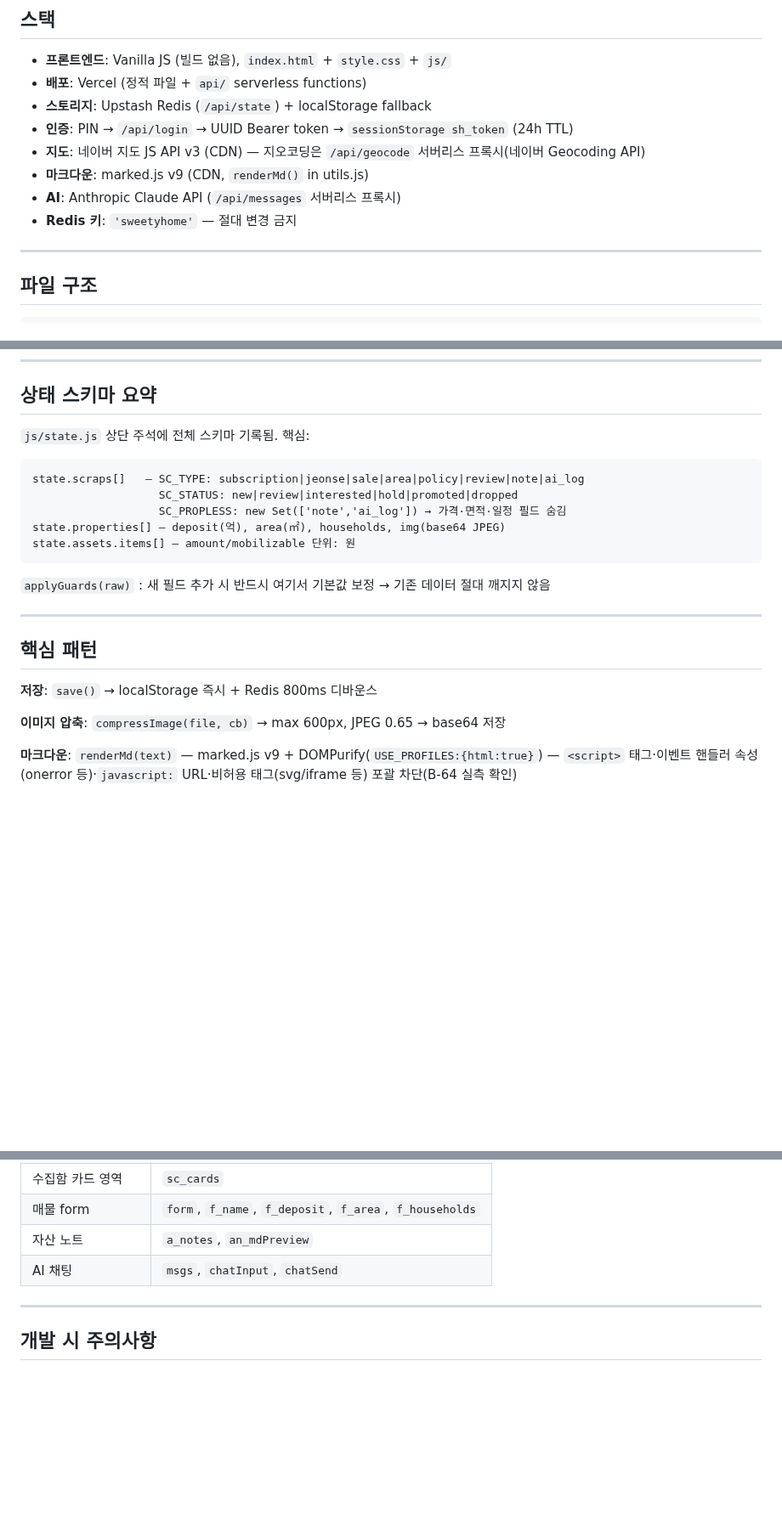
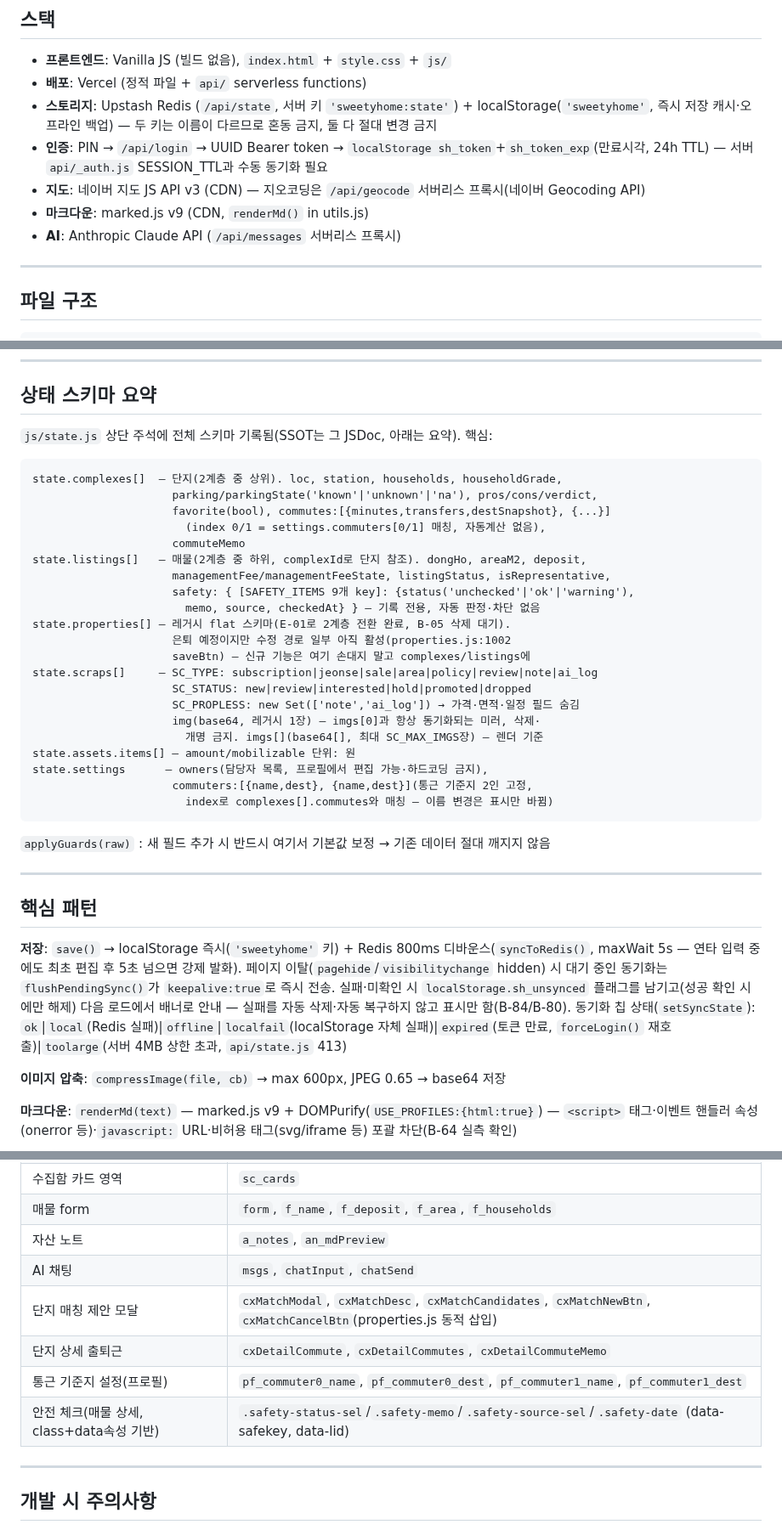
Before and after one commit to fredgold/sweetyhome, a Markdown page: CLAUDE.md, 3 parts joined by grey strips. Shown at 85% size. Rendered like a GitHub page; blank space fills up the shorter version.

Commit message:
docs: CLAUDE.md 스키마·저장·인증 서술 실코드 동기화 (B-82)

````diff
--- a/CLAUDE.md
+++ b/CLAUDE.md
@@ -8,12 +8,11 @@
 
 - **프론트엔드**: Vanilla JS (빌드 없음), `index.html` + `style.css` + `js/`
 - **배포**: Vercel (정적 파일 + `api/` serverless functions)
-- **스토리지**: Upstash Redis (`/api/state`) + localStorage fallback
-- **인증**: PIN → `/api/login` → UUID Bearer token → `sessionStorage sh_token` (24h TTL)
+- **스토리지**: Upstash Redis (`/api/state`, 서버 키 `'sweetyhome:state'`) + localStorage(`'sweetyhome'`, 즉시 저장 캐시·오프라인 백업) — 두 키는 이름이 다르므로 혼동 금지, 둘 다 절대 변경 금지
+- **인증**: PIN → `/api/login` → UUID Bearer token → `localStorage sh_token`+`sh_token_exp`(만료시각, 24h TTL) — 서버 `api/_auth.js` SESSION_TTL과 수동 동기화 필요
 - **지도**: 네이버 지도 JS API v3 (CDN) — 지오코딩은 `/api/geocode` 서버리스 프록시(네이버 Geocoding API)
 - **마크다운**: marked.js v9 (CDN, `renderMd()` in utils.js)
 - **AI**: Anthropic Claude API (`/api/messages` 서버리스 프록시)
-- **Redis 키**: `'sweetyhome'` — 절대 변경 금지
 
 ---
 
@@ -58,14 +57,30 @@ js/
 
 ## 상태 스키마 요약
 
-`js/state.js` 상단 주석에 전체 스키마 기록됨. 핵심:
+`js/state.js` 상단 주석에 전체 스키마 기록됨(SSOT는 그 JSDoc, 아래는 요약). 핵심:
 
 ```
-state.scraps[]   — SC_TYPE: subscription|jeonse|sale|area|policy|review|note|ai_log
-                   SC_STATUS: new|review|interested|hold|promoted|dropped
-                   SC_PROPLESS: new Set(['note','ai_log']) → 가격·면적·일정 필드 숨김
-state.properties[] — deposit(억), area(㎡), households, img(base64 JPEG)
+state.complexes[]  — 단지(2계층 중 상위). loc, station, households, householdGrade,
+                     parking/parkingState('known'|'unknown'|'na'), pros/cons/verdict,
+                     favorite(bool), commutes:[{minutes,transfers,destSnapshot}, {...}]
+                       (index 0/1 = settings.commuters[0/1] 매칭, 자동계산 없음),
+                     commuteMemo
+state.listings[]   — 매물(2계층 중 하위, complexId로 단지 참조). dongHo, areaM2, deposit,
+                     managementFee/managementFeeState, listingStatus, isRepresentative,
+                     safety: { [SAFETY_ITEMS 9개 key]: {status('unchecked'|'ok'|'warning'),
+                       memo, source, checkedAt} } — 기록 전용, 자동 판정·차단 없음
+state.properties[] — 레거시 flat 스키마(E-01로 2계층 전환 완료, B-05 삭제 대기).
+                     은퇴 예정이지만 수정 경로 일부 아직 활성(properties.js:1002
+                     saveBtn) — 신규 기능은 여기 손대지 말고 complexes/listings에
+state.scraps[]     — SC_TYPE: subscription|jeonse|sale|area|policy|review|note|ai_log
+                     SC_STATUS: new|review|interested|hold|promoted|dropped
+                     SC_PROPLESS: new Set(['note','ai_log']) → 가격·면적·일정 필드 숨김
+                     img(base64, 레거시 1장) — imgs[0]과 항상 동기화되는 미러, 삭제·
+                       개명 금지. imgs[](base64[], 최대 SC_MAX_IMGS장) — 렌더 기준
 state.assets.items[] — amount/mobilizable 단위: 원
+state.settings      — owners(담당자 목록, 프로필에서 편집 가능·하드코딩 금지),
+                     commuters:[{name,dest}, {name,dest}](통근 기준지 2인 고정,
+                       index로 complexes[].commutes와 매칭 — 이름 변경은 표시만 바뀜)
 ```
 
 `applyGuards(raw)` : 새 필드 추가 시 반드시 여기서 기본값 보정 → 기존 데이터 절대 깨지지 않음
@@ -74,7 +89,7 @@ state.assets.items[] — amount/mobilizable 단위: 원
 
 ## 핵심 패턴
 
-**저장**: `save()` → localStorage 즉시 + Redis 800ms 디바운스
+**저장**: `save()` → localStorage 즉시(`'sweetyhome'` 키) + Redis 800ms 디바운스(`syncToRedis()`, maxWait 5s — 연타 입력 중에도 최초 편집 후 5초 넘으면 강제 발화). 페이지 이탈(`pagehide`/`visibilitychange` hidden) 시 대기 중인 동기화는 `flushPendingSync()`가 `keepalive:true`로 즉시 전송. 실패·미확인 시 `localStorage.sh_unsynced` 플래그를 남기고(성공 확인 시에만 해제) 다음 로드에서 배너로 안내 — 실패를 자동 삭제·자동 복구하지 않고 표시만 함(B-84/B-80). 동기화 칩 상태(`setSyncState`): `ok`|`local`(Redis 실패)|`offline`|`localfail`(localStorage 자체 실패)|`expired`(토큰 만료, `forceLogin()` 재호출)|`toolarge`(서버 4MB 상한 초과, `api/state.js` 413)
 
 **이미지 압축**: `compressImage(file, cb)` → max 600px, JPEG 0.65 → base64 저장
 
@@ -98,6 +113,10 @@ state.assets.items[] — amount/mobilizable 단위: 원
 | 매물 form | `form`, `f_name`, `f_deposit`, `f_area`, `f_households` |
 | 자산 노트 | `a_notes`, `an_mdPreview` |
 | AI 채팅 | `msgs`, `chatInput`, `chatSend` |
+| 단지 매칭 제안 모달 | `cxMatchModal`, `cxMatchDesc`, `cxMatchCandidates`, `cxMatchNewBtn`, `cxMatchCancelBtn`(properties.js 동적 삽입) |
+| 단지 상세 출퇴근 | `cxDetailCommute`, `cxDetailCommutes`, `cxDetailCommuteMemo` |
+| 통근 기준지 설정(프로필) | `pf_commuter0_name`, `pf_commuter0_dest`, `pf_commuter1_name`, `pf_commuter1_dest` |
+| 안전 체크(매물 상세, class+data속성 기반) | `.safety-status-sel`/`.safety-memo`/`.safety-source-sel`/`.safety-date` (data-safekey, data-lid) |
 
 ---
 
````
